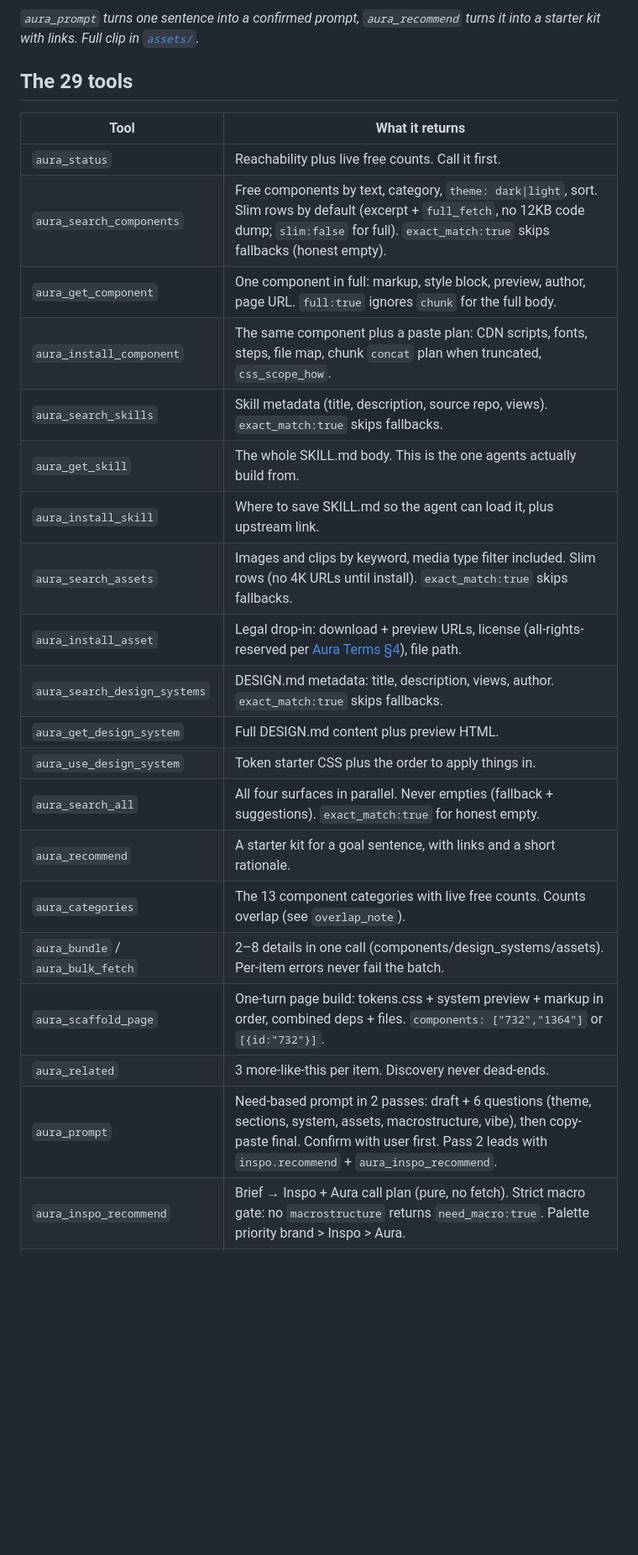
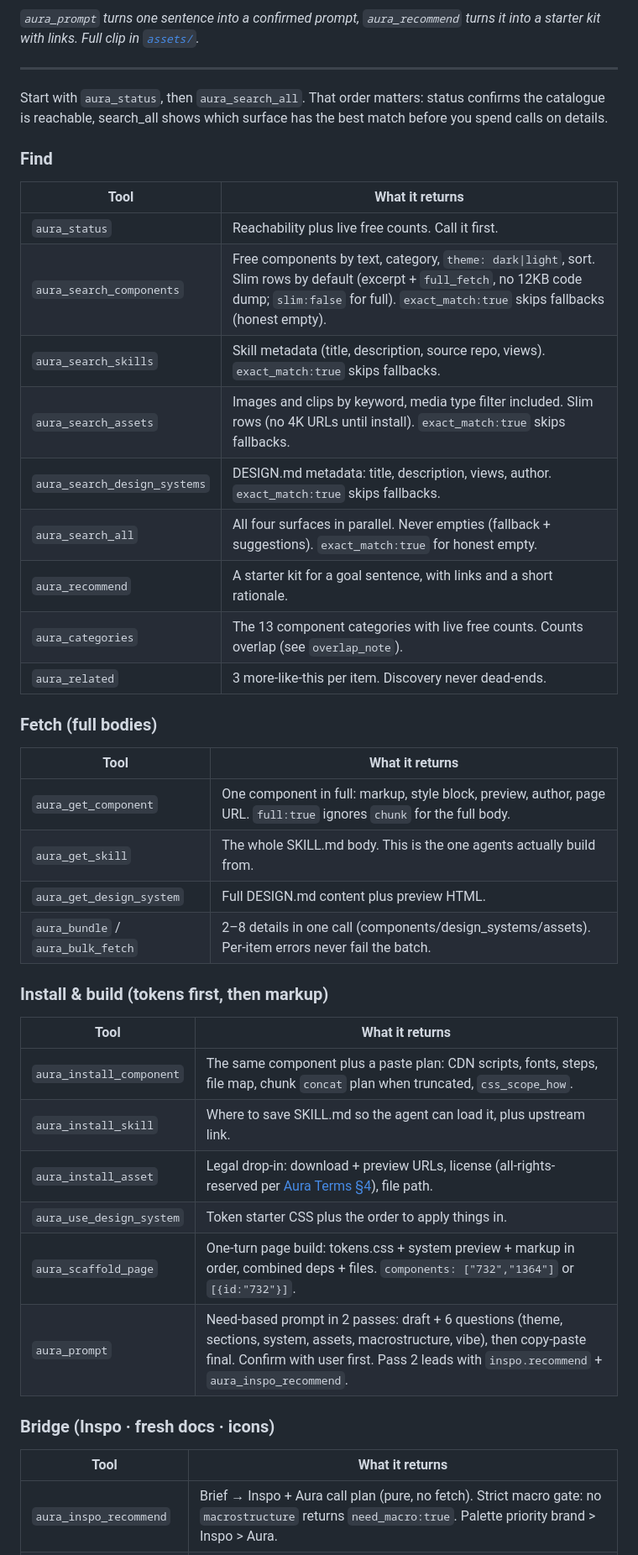
Before and after one commit to swastiksingh-dev/Aura-Components-MCP, a Markdown page: README.md, the part around one of its changes. Shown at 84% size. Drawn GitHub-style; blank space fills up the shorter version.

```diff
--- a/README.md
+++ b/README.md
@@ -108,29 +125,49 @@ claude mcp add aura-components -- node ./dist/server.js
 
 *`aura_prompt` turns one sentence into a confirmed prompt, `aura_recommend` turns it into a starter kit with links. Full clip in [`assets/`](assets/).*
 
-## The 29 tools
+---
+
+
+Start with `aura_status`, then `aura_search_all`. That order matters: status confirms the catalogue is reachable, search_all shows which surface has the best match before you spend calls on details.
+
+### Find
 
 | Tool | What it returns |
 | --- | --- |
 | `aura_status` | Reachability plus live free counts. Call it first. |
 | `aura_search_components` | Free components by text, category, `theme: dark\|light`, sort. Slim rows by default (excerpt + `full_fetch`, no 12KB code dump; `slim:false` for full). `exact_match:true` skips fallbacks (honest empty). |
-| `aura_get_component` | One component in full: markup, style block, preview, author, page URL. `full:true` ignores `chunk` for the full body. |
-| `aura_install_component` | The same component plus a paste plan: CDN scripts, fonts, steps, file map, chunk `concat` plan when truncated, `css_scope_how`. |
 | `aura_search_skills` | Skill metadata (title, description, source repo, views). `exact_match:true` skips fallbacks. |
-| `aura_get_skill` | The whole SKILL.md body. This is the one agents actually build from. |
-| `aura_install_skill` | Where to save SKILL.md so the agent can load it, plus upstream link. |
 | `aura_search_assets` | Images and clips by keyword, media type filter included. Slim rows (no 4K URLs until install). `exact_match:true` skips fallbacks. |
-| `aura_install_asset` | Legal drop-in: download + preview URLs, license (all-rights-reserved per [Aura Terms §4](https://www.aura.build/terms)), file path. |
 | `aura_search_design_systems` | DESIGN.md metadata: title, description, views, author. `exact_match:true` skips fallbacks. |
-| `aura_get_design_system` | Full DESIGN.md content plus preview HTML. |
-| `aura_use_design_system` | Token starter CSS plus the order to apply things in. |
 | `aura_search_all` | All four surfaces in parallel. Never empties (fallback + suggestions). `exact_match:true` for honest empty. |
 | `aura_recommend` | A starter kit for a goal sentence, with links and a short rationale. |
 | `aura_categories` | The 13 component categories with live free counts. Counts overlap (see `overlap_note`). |
+| `aura_related` | 3 more-like-this per item. Discovery never dead-ends. |
+
+### Fetch (full bodies)
+
+| Tool | What it returns |
+| --- | --- |
+| `aura_get_component` | One component in full: markup, style block, preview, author, page URL. `full:true` ignores `chunk` for the full body. |
+| `aura_get_skill` | The whole SKILL.md body. This is the one agents actually build from. |
+| `aura_get_design_system` | Full DESIGN.md content plus preview HTML. |
 | `aura_bundle` / `aura_bulk_fetch` | 2–8 details in one call (components/design_systems/assets). Per-item errors never fail the batch. |
+
+### Install & build (tokens first, then markup)
+
+| Tool | What it returns |
+| --- | --- |
+| `aura_install_component` | The same component plus a paste plan: CDN scripts, fonts, steps, file map, chunk `concat` plan when truncated, `css_scope_how`. |
+| `aura_install_skill` | Where to save SKILL.md so the agent can load it, plus upstream link. |
+| `aura_install_asset` | Legal drop-in: download + preview URLs, license (all-rights-reserved per [Aura Terms §4](https://www.aura.build/terms)), file path. |
+| `aura_use_design_system` | Token starter CSS plus the order to apply things in. |
 | `aura_scaffold_page` | One-turn page build: tokens.css + system preview + markup in order, combined deps + files. `components: ["732","1364"]` or `[{id:"732"}]`. |
-| `aura_related` | 3 more-like-this per item. Discovery never dead-ends. |
 | `aura_prompt` | Need-based prompt in 2 passes: draft + 6 questions (theme, sections, system, assets, macrostructure, vibe), then copy-paste final. Confirm with user first. Pass 2 leads with `inspo.recommend` + `aura_inspo_recommend`. |
+
+### Bridge (Inspo · fresh docs · icons)
+
+| Tool | What it returns |
+| --- | --- |
 | `aura_inspo_recommend` | Brief → Inspo + Aura call plan (pure, no fetch). Strict macro gate: no `macrostructure` returns `need_macro:true`. Palette priority brand > Inspo > Aura. |
 | `aura_inspo_components` | Inspo component filter → Aura category search + scaffold hint (tokens first, weight s\|m). |
 | `aura_inspo_reference` | One Inspo JSX + one Aura component → scoped adapt plan (token swaps, css scope, files). |
```
Also changed, not shown: other parts of README.md (+60 -20 lines).
